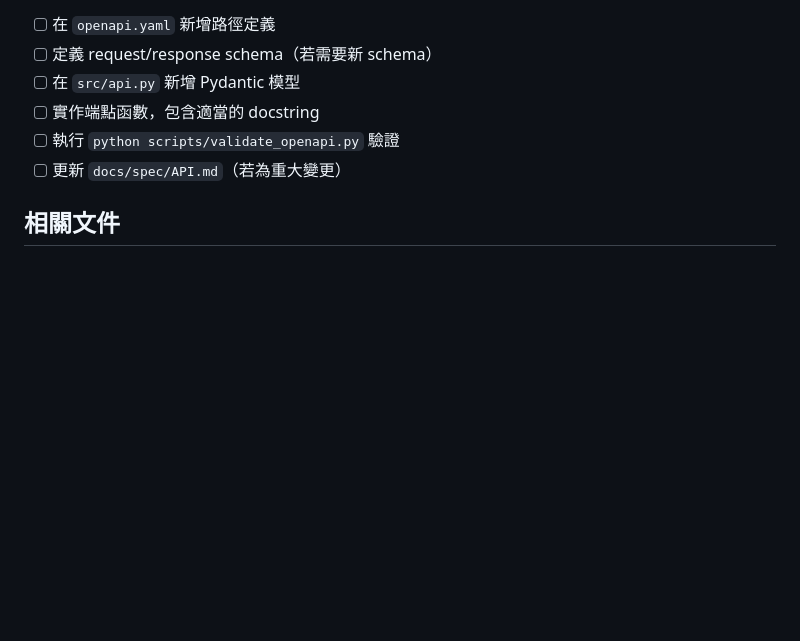
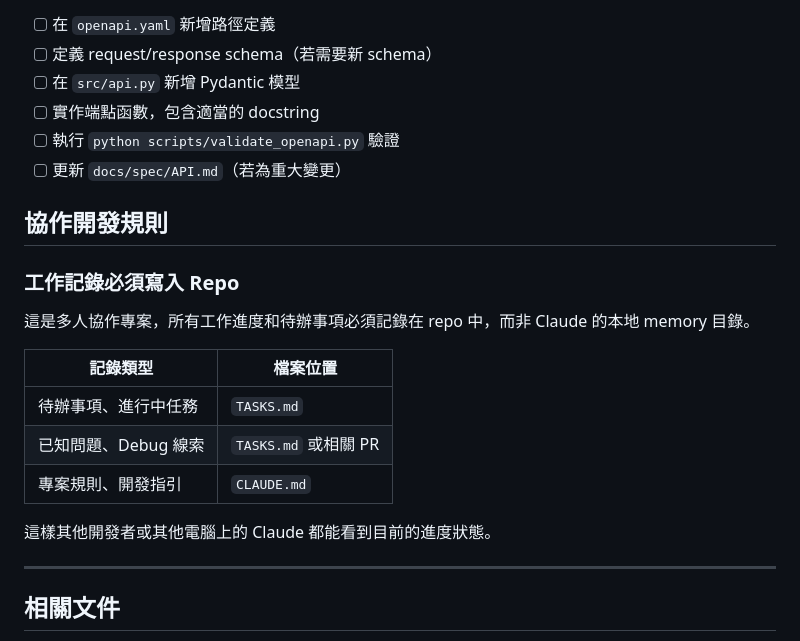
Before and after one commit to justmaker/go-strategy-app, a Markdown page: CLAUDE.md, the part around the change. GitHub-like rendering; blank space fills up the shorter version.

Commit message:
docs: add collaboration rule for work tracking in CLAUDE.md
All task progress and work records must be stored in repo files
(TASKS.md, CLAUDE.md) instead of Claude's local memory directory,
so all developers can access the current status.

Co-Authored-By: Claude Opus 4.5 <noreply@anthropic.com>

```diff
--- a/CLAUDE.md
+++ b/CLAUDE.md
@@ -164,6 +164,22 @@ src/api.py              ← FastAPI 實作（必須與規範一致）
 - [ ] 執行 `python scripts/validate_openapi.py` 驗證
 - [ ] 更新 `docs/spec/API.md`（若為重大變更）
 
+## 協作開發規則
+
+### 工作記錄必須寫入 Repo
+
+這是多人協作專案，所有工作進度和待辦事項必須記錄在 repo 中，而非 Claude 的本地 memory 目錄。
+
+| 記錄類型 | 檔案位置 |
+|---------|---------|
+| 待辦事項、進行中任務 | `TASKS.md` |
+| 已知問題、Debug 線索 | `TASKS.md` 或相關 PR |
+| 專案規則、開發指引 | `CLAUDE.md` |
+
+這樣其他開發者或其他電腦上的 Claude 都能看到目前的進度狀態。
+
+---
+
 ## 相關文件
 
 - [docs/spec/openapi.yaml](docs/spec/openapi.yaml) - **OpenAPI 規範（正式 API 定義）**
```
